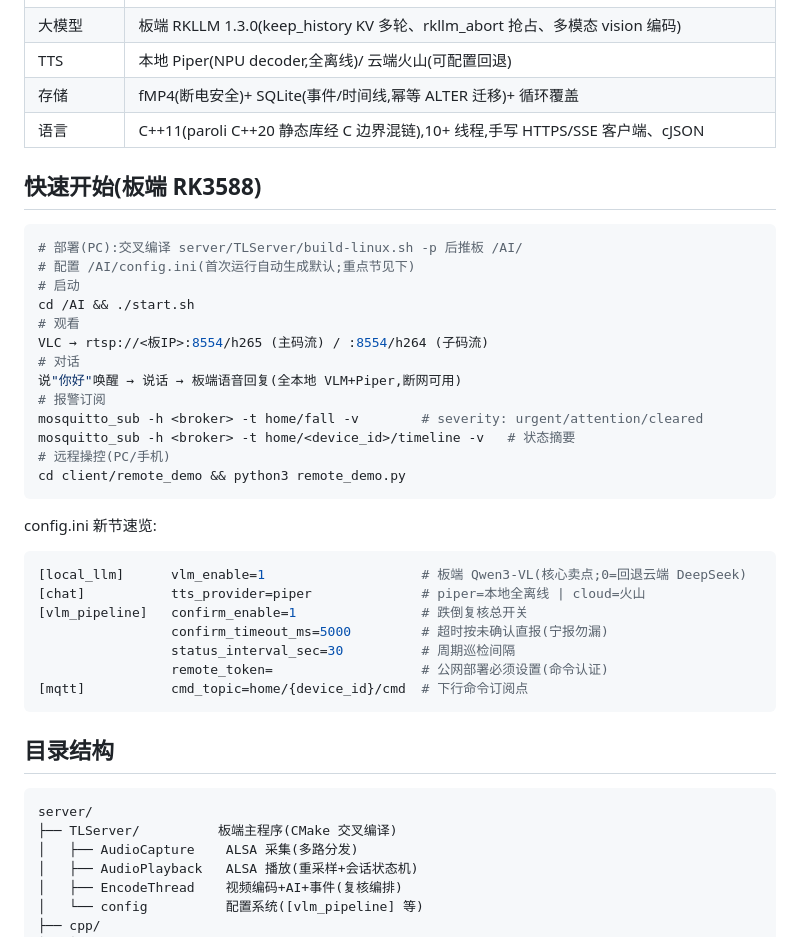
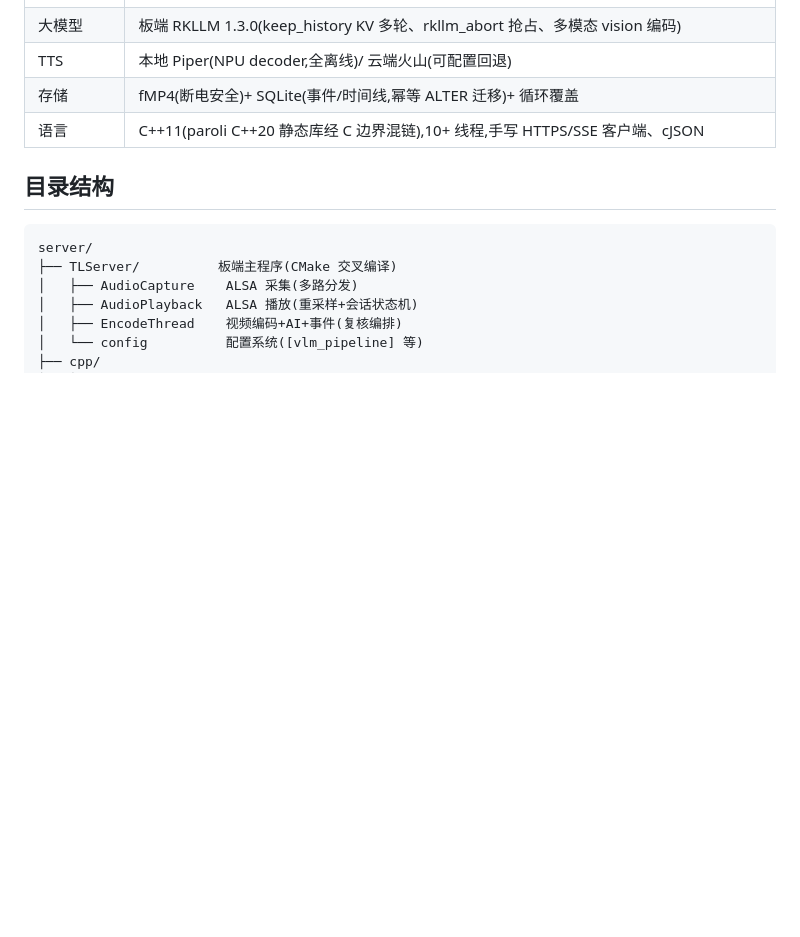
Before and after one commit to goldfish710/rk3588-vlm-monitor, a Markdown page: README.md, the part around the change. GitHub-like rendering; blank space fills up the shorter version.

Commit message:
README 移除快速开始段
Co-Authored-By: Claude <noreply@anthropic.com>

````diff
--- a/README.md
+++ b/README.md
@@ -70,36 +70,6 @@
 | 存储 | fMP4(断电安全)+ SQLite(事件/时间线,幂等 ALTER 迁移)+ 循环覆盖 |
 | 语言 | C++11(paroli C++20 静态库经 C 边界混链),10+ 线程,手写 HTTPS/SSE 客户端、cJSON |
 
-## 快速开始(板端 RK3588)
-
-```bash
-# 部署(PC):交叉编译 server/TLServer/build-linux.sh -p 后推板 /AI/
-# 配置 /AI/config.ini(首次运行自动生成默认;重点节见下)
-# 启动
-cd /AI && ./start.sh
-# 观看
-VLC → rtsp://<板IP>:8554/h265 (主码流) / :8554/h264 (子码流)
-# 对话
-说"你好"唤醒 → 说话 → 板端语音回复(全本地 VLM+Piper,断网可用)
-# 报警订阅
-mosquitto_sub -h <broker> -t home/fall -v        # severity: urgent/attention/cleared
-mosquitto_sub -h <broker> -t home/<device_id>/timeline -v   # 状态摘要
-# 远程操控(PC/手机)
-cd client/remote_demo && python3 remote_demo.py
-```
-
-config.ini 新节速览:
-
-```ini
-[local_llm]      vlm_enable=1                    # 板端 Qwen3-VL(核心卖点;0=回退云端 DeepSeek)
-[chat]           tts_provider=piper              # piper=本地全离线 | cloud=火山
-[vlm_pipeline]   confirm_enable=1                # 跌倒复核总开关
-                 confirm_timeout_ms=5000         # 超时按未确认直报(宁报勿漏)
-                 status_interval_sec=30          # 周期巡检间隔
-                 remote_token=                   # 公网部署必须设置(命令认证)
-[mqtt]           cmd_topic=home/{device_id}/cmd  # 下行命令订阅点
-```
-
 ## 目录结构
 
 ```
````
